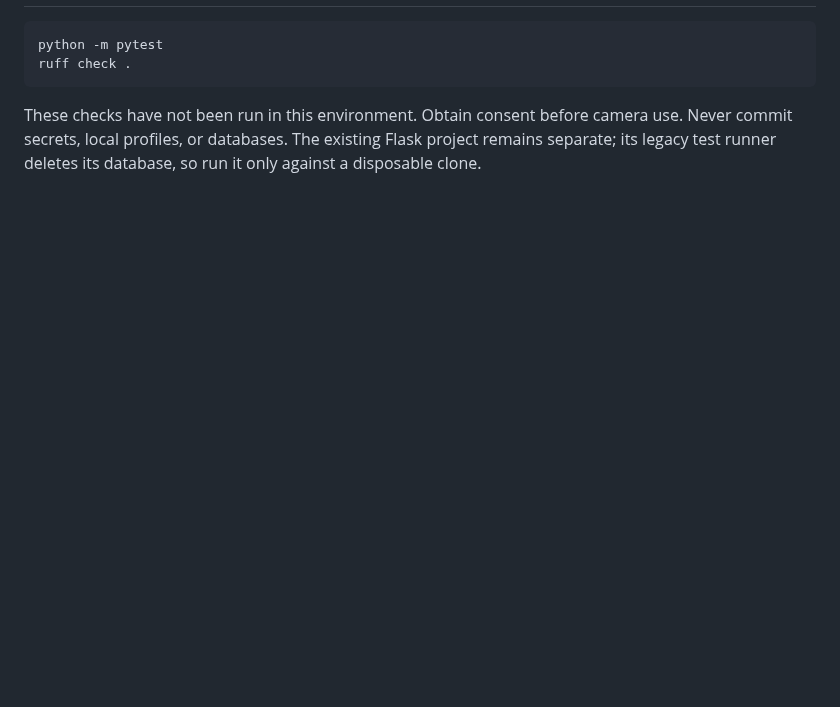
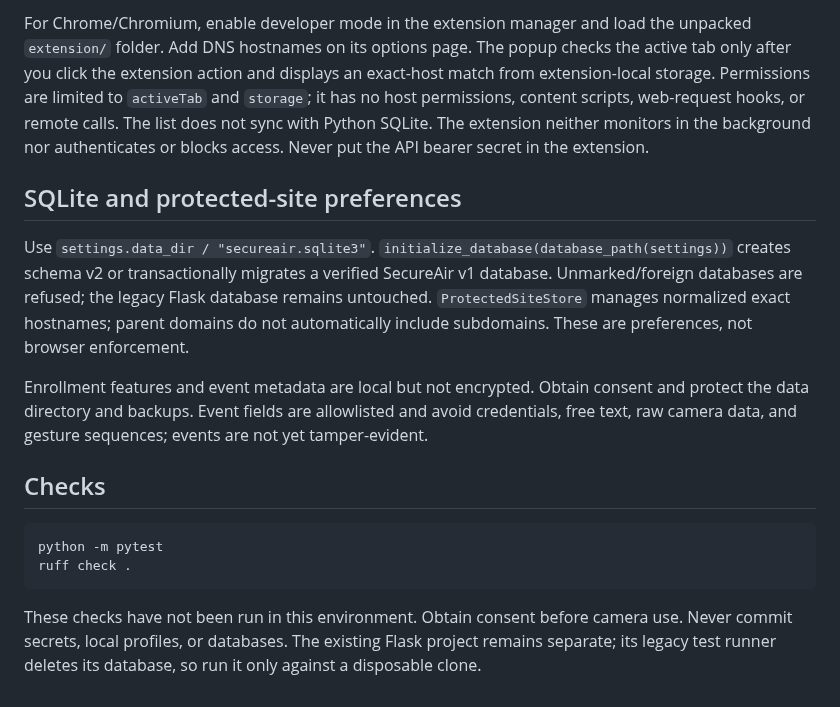
Before and after one commit to rejilprabhash004-hub/Air-canvas-Gesture-authentication, a Markdown page: SecureAir/README.md, the part around one of its changes. GitHub-like rendering; blank space fills up the shorter version.

````diff
--- a/SecureAir/README.md
+++ b/SecureAir/README.md
@@ -52,3 +43,12 @@ The API defaults to `127.0.0.1:8000`; functional routes require a bearer token.
+For Chrome/Chromium, enable developer mode in the extension manager and load the unpacked `extension/` folder. Add DNS hostnames on its options page. The popup checks the active tab only after you click the extension action and displays an exact-host match from extension-local storage. Permissions are limited to `activeTab` and `storage`; it has no host permissions, content scripts, web-request hooks, or remote calls. The list does not sync with Python SQLite. The extension neither monitors in the background nor authenticates or blocks access. Never put the API bearer secret in the extension.
+
+## SQLite and protected-site preferences
+
+Use `settings.data_dir / "secureair.sqlite3"`. `initialize_database(database_path(settings))` creates schema v2 or transactionally migrates a verified SecureAir v1 database. Unmarked/foreign databases are refused; the legacy Flask database remains untouched. `ProtectedSiteStore` manages normalized exact hostnames; parent domains do not automatically include subdomains. These are preferences, not browser enforcement.
+
+Enrollment features and event metadata are local but not encrypted. Obtain consent and protect the data directory and backups. Event fields are allowlisted and avoid credentials, free text, raw camera data, and gesture sequences; events are not yet tamper-evident.
+
+## Checks
 
 ```powershell
 python -m pytest
````
Also changed, not shown: other parts of SecureAir/README.md (+22 -31 lines).
